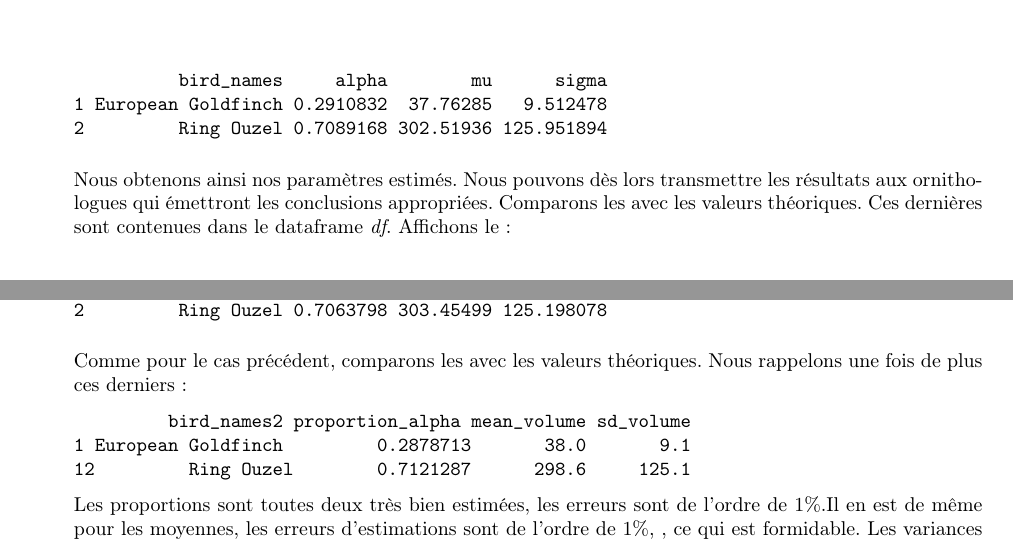
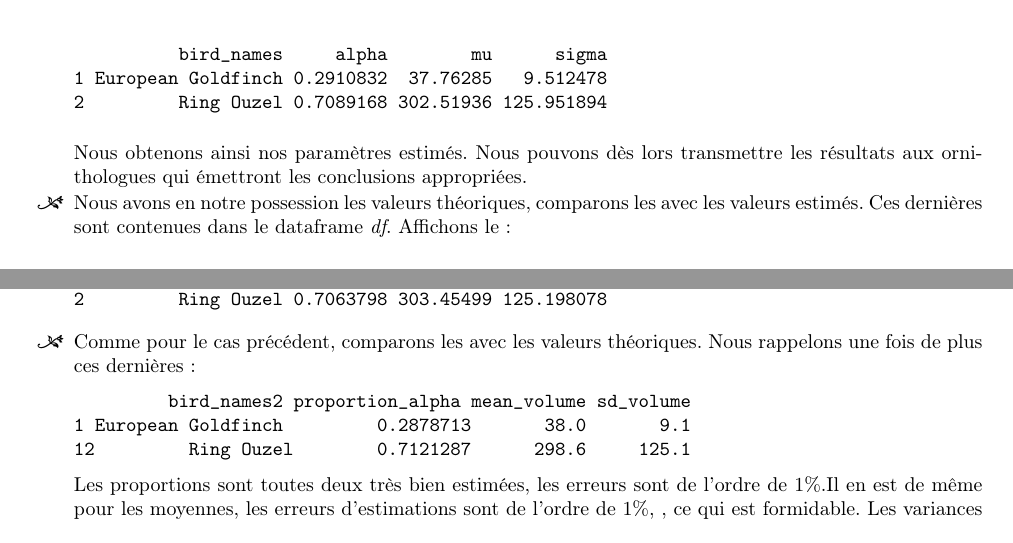
Before and after one commit to ThomasCrvl0/Projet_M1_SSD_mouettes, a LaTeX document (Latex/rapport.tex): two parts of pages 28 and 30 of 38, joined at a grey line, cut so that both start at the same text. Compiled offline with pdfLaTeX.

Commit message:
Complétions chap 3

```diff
--- a/Latex/rapport.tex
+++ b/Latex/rapport.tex
@@ -989,7 +989,8 @@ algo_EM(param_init_1, data, 10)
 2         Ring Ouzel 0.7089168 302.51936 125.951894
 \end{verbatim}
 Nous obtenons ainsi nos paramètres estimés. Nous pouvons dès lors transmettre les résultats aux ornithologues qui émettront les conclusions appropriées.
-Comparons les avec les valeurs théoriques. Ces dernières sont contenues dans le dataframe \textit{df}. Affichons le :
+
+\item Nous avons en notre possession les valeurs théoriques, comparons les avec les valeurs estimés. Ces dernières sont contenues dans le dataframe \textit{df}. Affichons le :
 \begin{verbatim}
          bird_names2 proportion_alpha mean_volume sd_volume
 1 European Goldfinch         0.2878713       38.0       9.1
@@ -1068,7 +1069,7 @@ algo_EM(param_init_2, data, 10)
 2         Ring Ouzel 0.7063798 303.45499 125.198078
 \end{verbatim}
 
-Comme pour le cas précédent, comparons les avec les valeurs théoriques. Nous rappelons une fois de plus ces derniers:
+\item Comme pour le cas précédent, comparons les avec les valeurs théoriques. Nous rappelons une fois de plus ces dernières:
 \begin{verbatim}
          bird_names2 proportion_alpha mean_volume sd_volume
 1 European Goldfinch         0.2878713       38.0       9.1
```
Also changed, not shown: Latex/rapport.pdf.
